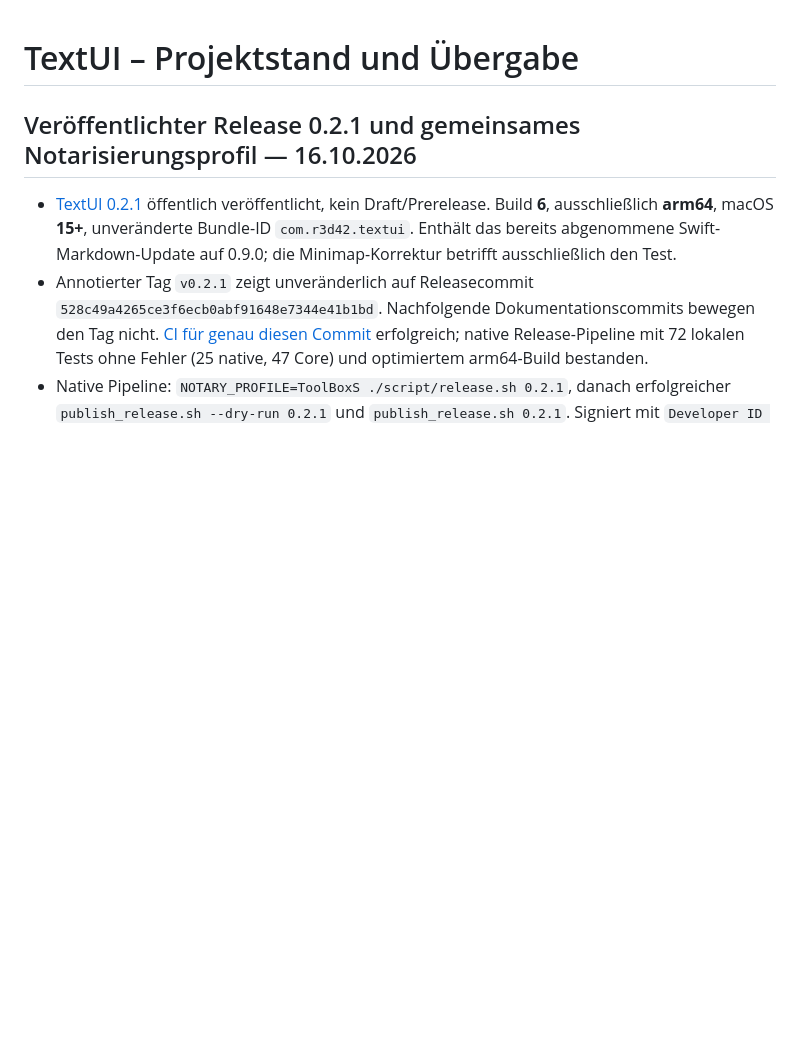
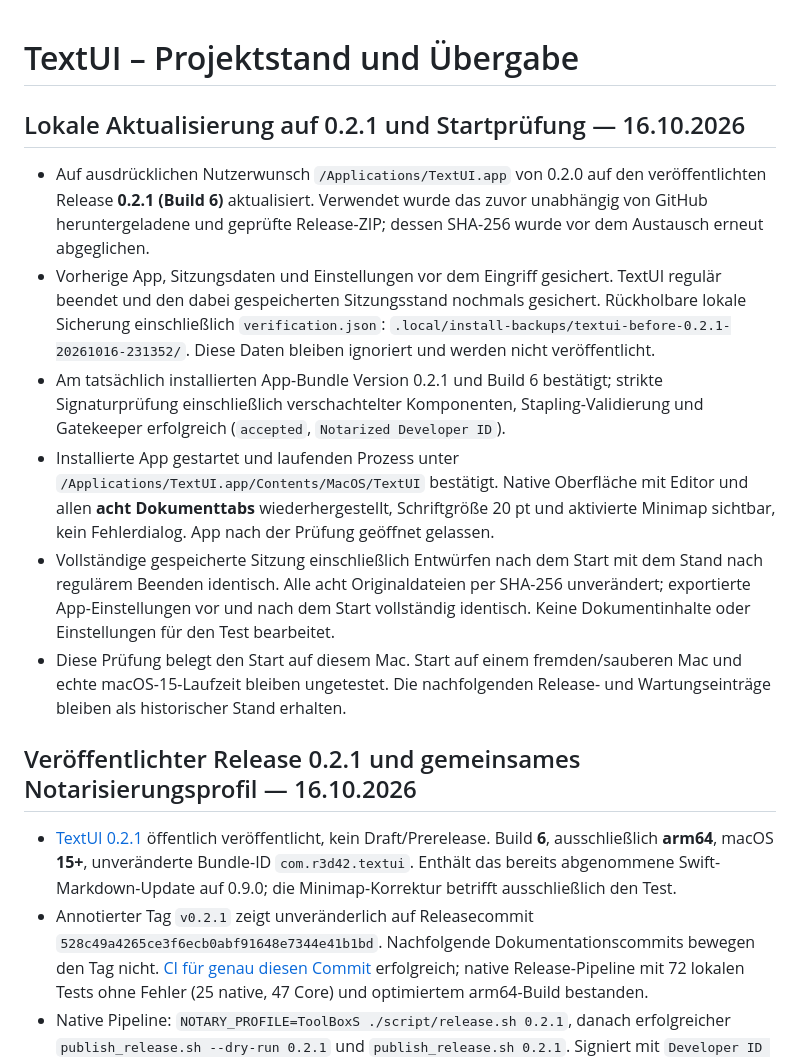
Before and after one commit to r3d42-git/R3DsTextUI, a Markdown page: PROJECT_SUMMARY.md, the part around the change. Rendered like a GitHub page; blank space fills up the shorter version.

Commit message:
docs: record local TextUI update and launch verification

```diff
--- a/PROJECT_SUMMARY.md
+++ b/PROJECT_SUMMARY.md
@@ -1,4 +1,13 @@
 # TextUI – Projektstand und Übergabe
+
+## Lokale Aktualisierung auf 0.2.1 und Startprüfung — 16.10.2026
+
+- Auf ausdrücklichen Nutzerwunsch `/Applications/TextUI.app` von 0.2.0 auf den veröffentlichten Release **0.2.1 (Build 6)** aktualisiert. Verwendet wurde das zuvor unabhängig von GitHub heruntergeladene und geprüfte Release-ZIP; dessen SHA-256 wurde vor dem Austausch erneut abgeglichen.
+- Vorherige App, Sitzungsdaten und Einstellungen vor dem Eingriff gesichert. TextUI regulär beendet und den dabei gespeicherten Sitzungsstand nochmals gesichert. Rückholbare lokale Sicherung einschließlich `verification.json`: `.local/install-backups/textui-before-0.2.1-20261016-231352/`. Diese Daten bleiben ignoriert und werden nicht veröffentlicht.
+- Am tatsächlich installierten App-Bundle Version 0.2.1 und Build 6 bestätigt; strikte Signaturprüfung einschließlich verschachtelter Komponenten, Stapling-Validierung und Gatekeeper erfolgreich (`accepted`, `Notarized Developer ID`).
+- Installierte App gestartet und laufenden Prozess unter `/Applications/TextUI.app/Contents/MacOS/TextUI` bestätigt. Native Oberfläche mit Editor und allen **acht Dokumenttabs** wiederhergestellt, Schriftgröße 20 pt und aktivierte Minimap sichtbar, kein Fehlerdialog. App nach der Prüfung geöffnet gelassen.
+- Vollständige gespeicherte Sitzung einschließlich Entwürfen nach dem Start mit dem Stand nach regulärem Beenden identisch. Alle acht Originaldateien per SHA-256 unverändert; exportierte App-Einstellungen vor und nach dem Start vollständig identisch. Keine Dokumentinhalte oder Einstellungen für den Test bearbeitet.
+- Diese Prüfung belegt den Start auf diesem Mac. Start auf einem fremden/sauberen Mac und echte macOS-15-Laufzeit bleiben ungetestet. Die nachfolgenden Release- und Wartungseinträge bleiben als historischer Stand erhalten.
 
 ## Veröffentlichter Release 0.2.1 und gemeinsames Notarisierungsprofil — 16.10.2026
 
```
